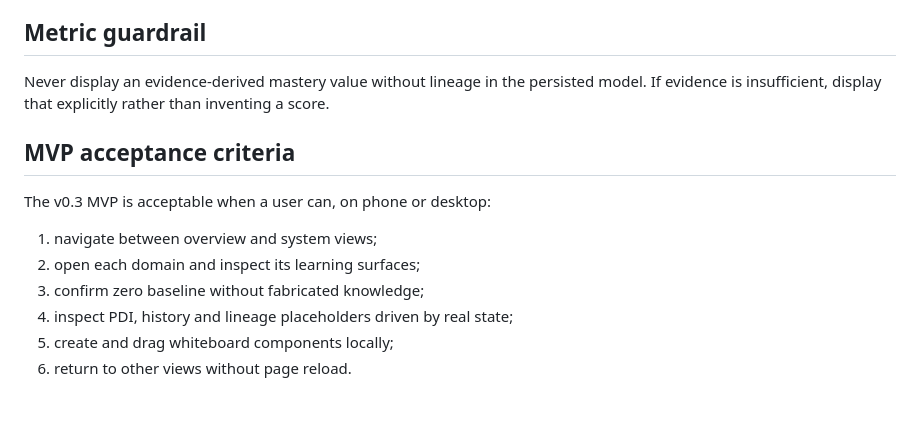
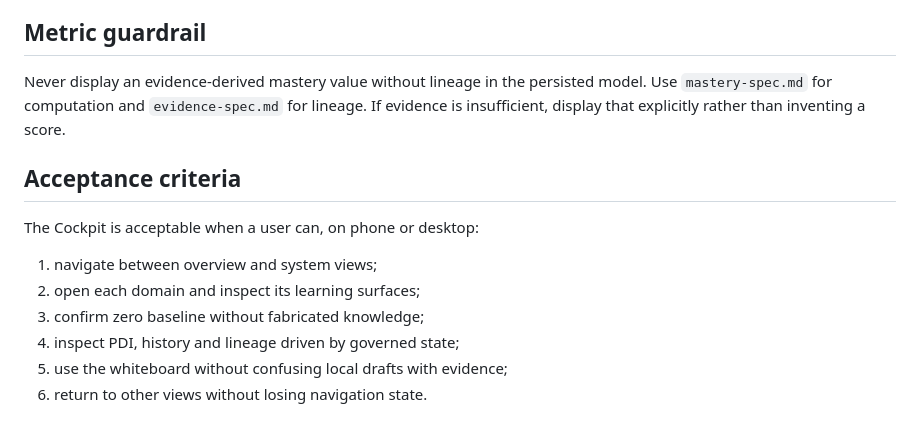
Before and after one commit to euvictorhfs/LearningOps, a Markdown page: specs/cockpit-spec.md, the part around one of its changes. GitHub-like rendering.

```diff
--- a/specs/cockpit-spec.md
+++ b/specs/cockpit-spec.md
@@ -68,15 +71,15 @@ Knowledge content remains portable through Markdown, YAML frontmatter and JSON/J
 
 ## Metric guardrail
 
-Never display an evidence-derived mastery value without lineage in the persisted model. If evidence is insufficient, display that explicitly rather than inventing a score.
+Never display an evidence-derived mastery value without lineage in the persisted model. Use `mastery-spec.md` for computation and `evidence-spec.md` for lineage. If evidence is insufficient, display that explicitly rather than inventing a score.
 
-## MVP acceptance criteria
+## Acceptance criteria
 
-The v0.3 MVP is acceptable when a user can, on phone or desktop:
+The Cockpit is acceptable when a user can, on phone or desktop:
 
 1. navigate between overview and system views;
 2. open each domain and inspect its learning surfaces;
 3. confirm zero baseline without fabricated knowledge;
-4. inspect PDI, history and lineage placeholders driven by real state;
-5. create and drag whiteboard components locally;
-6. return to other views without page reload.
+4. inspect PDI, history and lineage driven by governed state;
+5. use the whiteboard without confusing local drafts with evidence;
+6. return to other views without losing navigation state.
```
Also changed, not shown: other parts of specs/cockpit-spec.md (+15 -12 lines).
